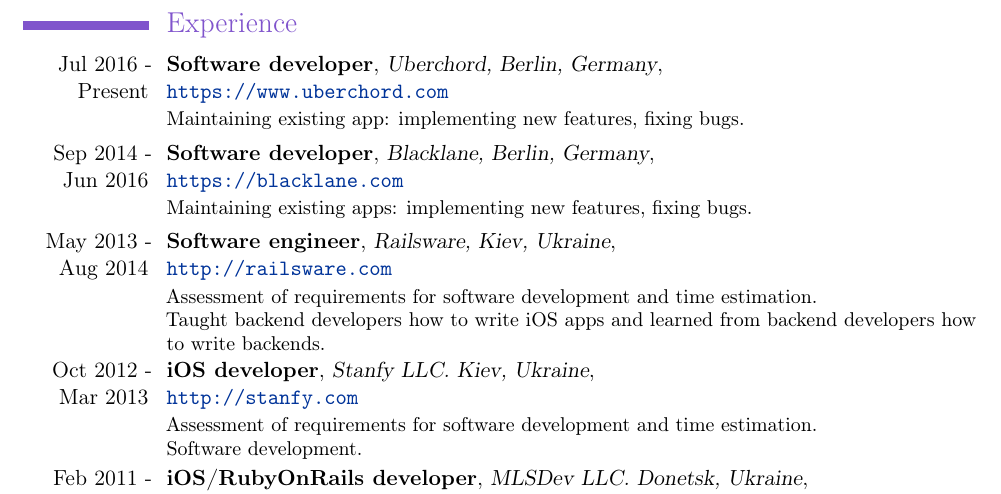
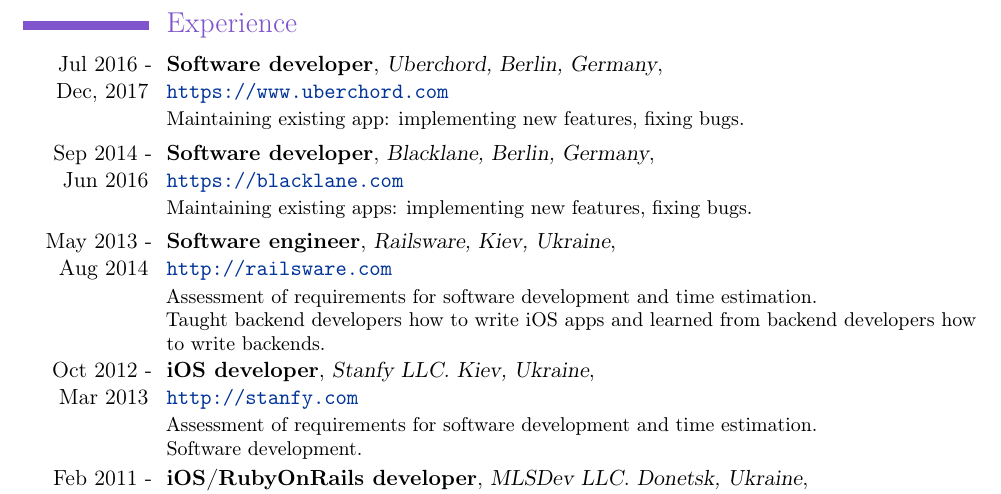
Before and after one commit to AlexDenisov/cv, a LaTeX CV (alex_denisov.tex): part of page 2 of 3, cut so that both start at the same text. Compiled offline with pdfLaTeX.

Commit message:
Update work experience

```diff
--- a/alex_denisov.tex
+++ b/alex_denisov.tex
@@ -74,7 +74,7 @@
 \pagebreak
 \section{Experience}
 \cventry
-  {Jul 2016 - Present}
+  {Jul 2016 - Dec, 2017}
   {Software developer}
   {Uberchord, Berlin, Germany}
   {\newline{}\url{https://www.uberchord.com}}{}
```
Also changed, not shown: alex_denisov.pdf.
